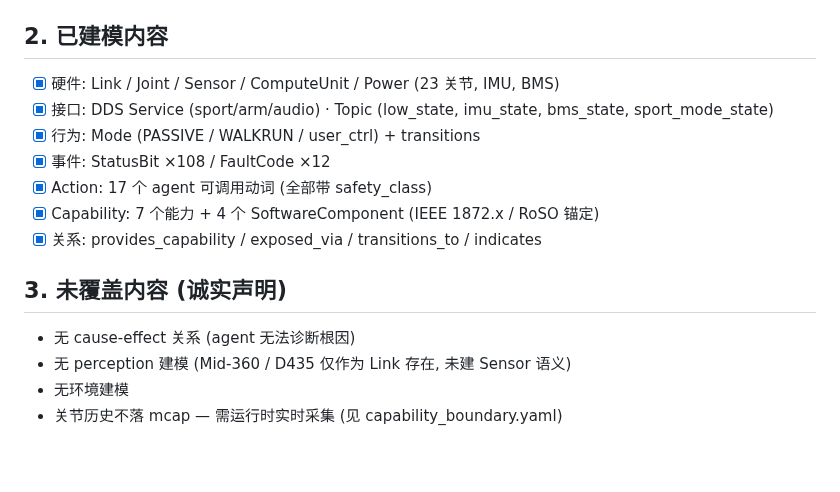
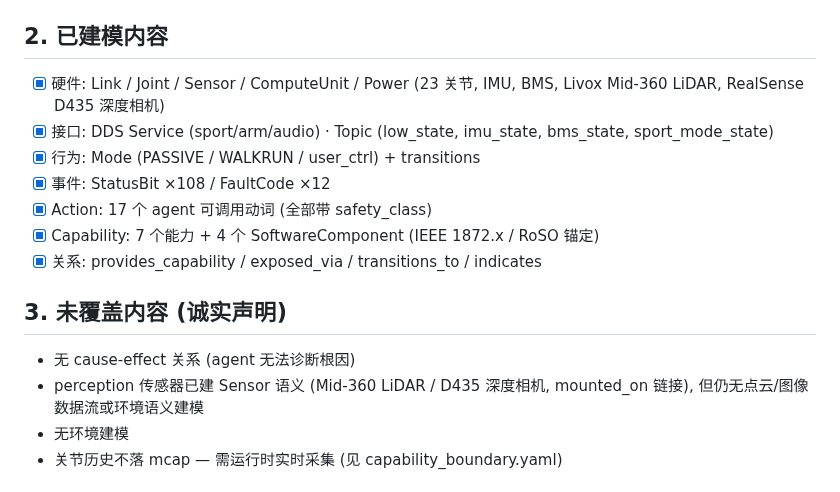
Before and after one commit to zengury/roboonto, a Markdown page: robots/unitree_g1_edu/CLAUDE.md, the part around the change. GitHub-like rendering; blank space fills up the shorter version.

```diff
--- a/robots/unitree_g1_edu/CLAUDE.md
+++ b/robots/unitree_g1_edu/CLAUDE.md
@@ -10,7 +10,7 @@
 
 ## 2. 已建模内容
 
-- [x] 硬件: Link / Joint / Sensor / ComputeUnit / Power (23 关节, IMU, BMS)
+- [x] 硬件: Link / Joint / Sensor / ComputeUnit / Power (23 关节, IMU, BMS, Livox Mid-360 LiDAR, RealSense D435 深度相机)
 - [x] 接口: DDS Service (sport/arm/audio) · Topic (low_state, imu_state, bms_state, sport_mode_state)
 - [x] 行为: Mode (PASSIVE / WALKRUN / user_ctrl) + transitions
 - [x] 事件: StatusBit ×108 / FaultCode ×12
@@ -21,7 +21,7 @@
 ## 3. 未覆盖内容 (诚实声明)
 
 - 无 cause-effect 关系 (agent 无法诊断根因)
-- 无 perception 建模 (Mid-360 / D435 仅作为 Link 存在, 未建 Sensor 语义)
+- perception 传感器已建 Sensor 语义 (Mid-360 LiDAR / D435 深度相机, mounted_on 链接), 但仍无点云/图像数据流或环境语义建模
 - 无环境建模
 - 关节历史不落 mcap — 需运行时实时采集 (见 capability_boundary.yaml)
 
```
Also changed, not shown: README.md (+11 -2 lines), README.zh.md (+9 -1 lines), docs/assets/g1_atlas.png (added), 8 other files.
